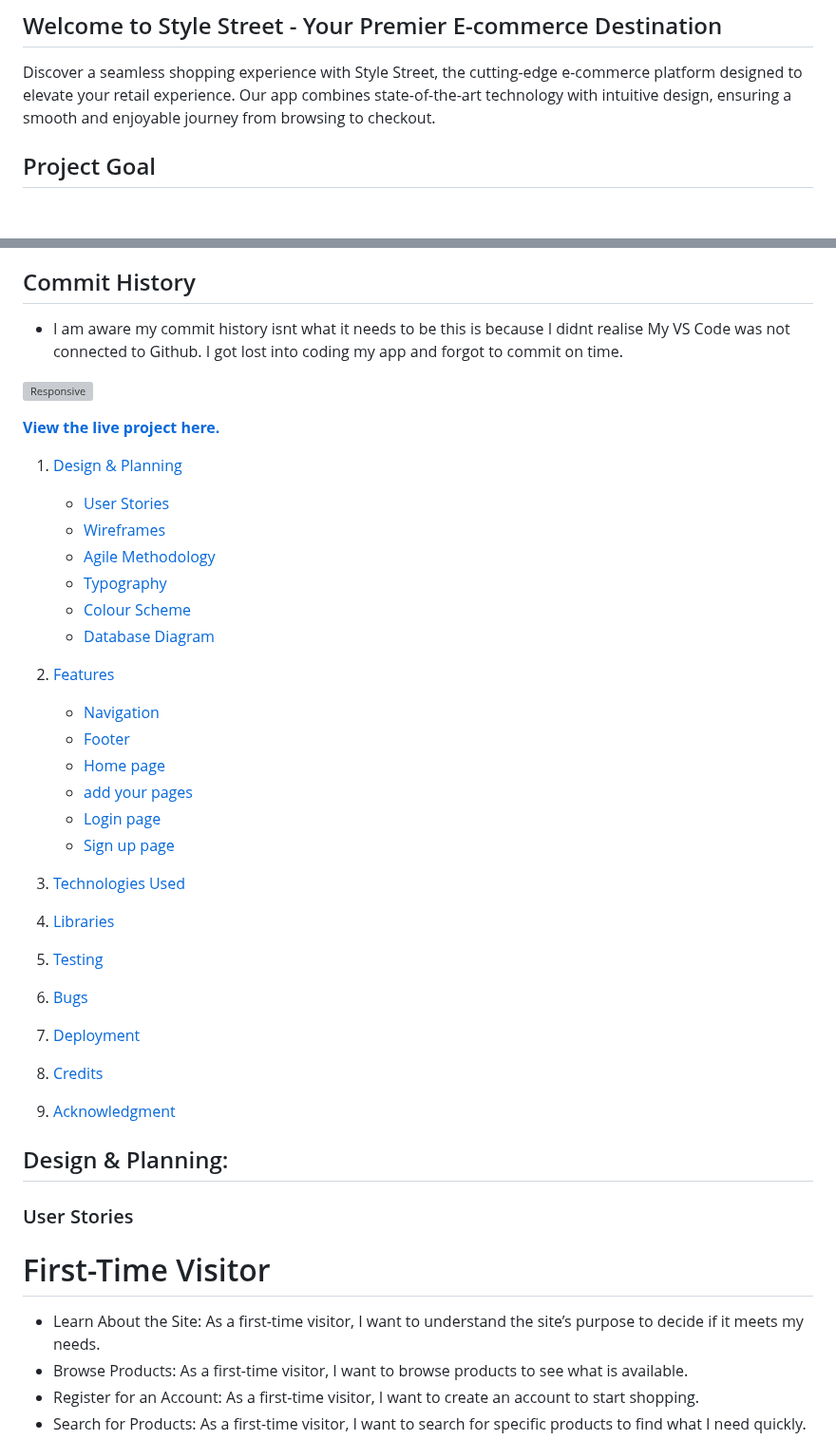
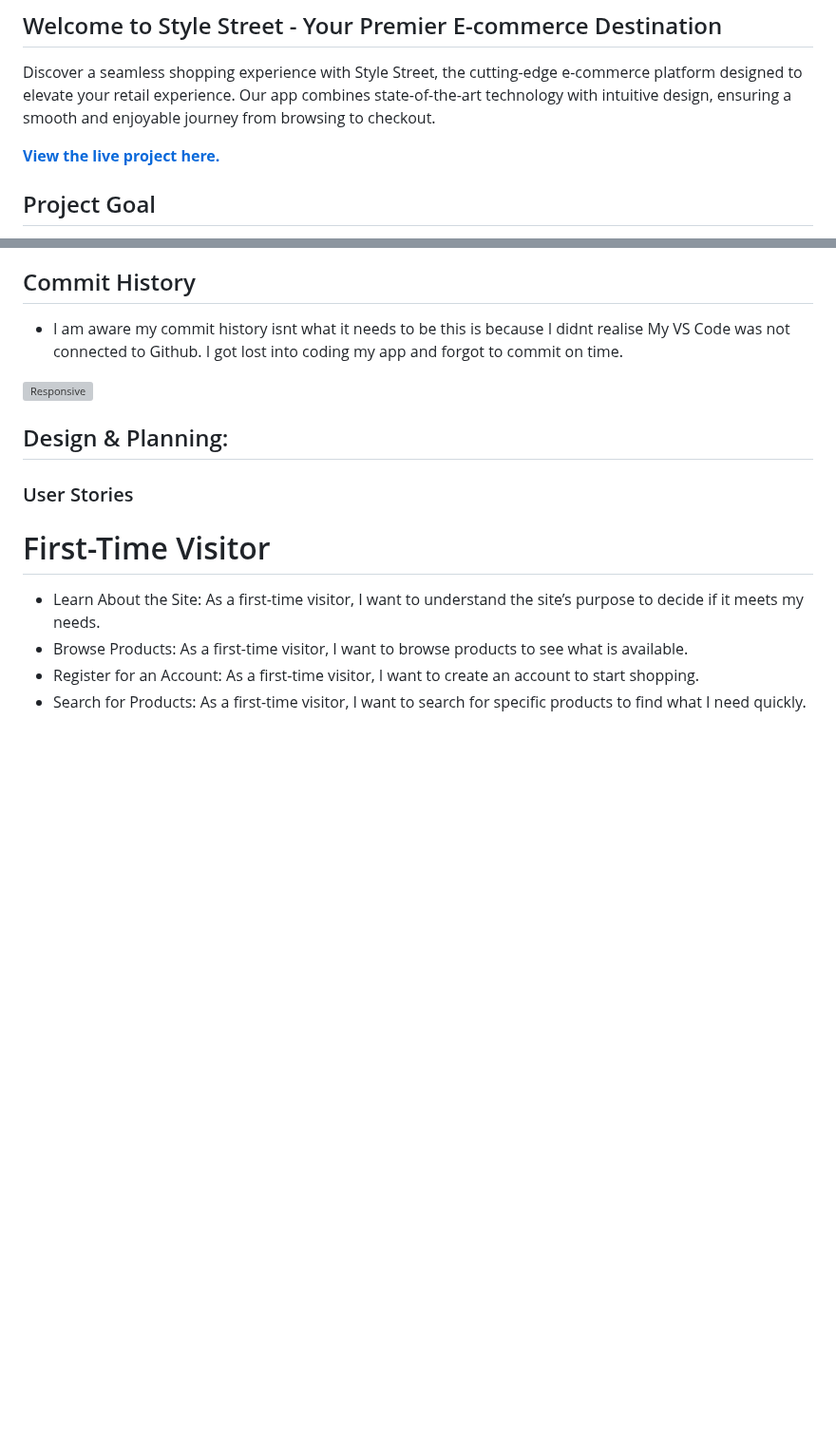
Before and after one commit to AbdulSyed05/style-street, a Markdown page: README.md, 2 parts joined by grey strips. Shown at 95% size. GitHub-like rendering; blank space fills up the shorter version; grey boxes are pictures that could not be loaded.

```diff
--- a/README.md
+++ b/README.md
@@ -2,6 +2,8 @@
 ## Welcome to Style Street - Your Premier E-commerce Destination
 
 Discover a seamless shopping experience with Style Street, the cutting-edge e-commerce platform designed to elevate your retail experience. Our app combines state-of-the-art technology with intuitive design, ensuring a smooth and enjoyable journey from browsing to checkout.
+
+**[View the live project here.](https://stylestreet-2f7b5324506f.herokuapp.com/)**
 
 ## Project Goal
 
@@ -12,32 +14,6 @@ Our goal is to develop a user-friendly E-commerce platform using Django, providi
 - I am aware my commit history isnt what it needs to be this is because I didnt realise My VS Code was not connected to Github. I got lost into coding my app and forgot to commit on time.
 
 ![Responsive](media/Responsive.png.png)
-
-**[View the live project here.](https://stylestreet-2f7b5324506f.herokuapp.com/)**
-
-1. [Design & Planning](#design-&-planning)
-    * [User Stories](#user-stories)
-    * [Wireframes](#wireframes)
-    * [Agile Methodology](#agile-methodology)
-    * [Typography](#typography)
-    * [Colour Scheme](#colour-scheme)
-    * [Database Diagram](#database-diagram)
-
-2. [Features](#features)
-    * [Navigation](#Navigation-bar)
-    * [Footer](#footer)
-    * [Home page](#home-page)
-    * [add your pages](#)
-    * [Login page](#profile-page)
-    * [Sign up page](#signup-page)
-
-3. [Technologies Used](#technologies-used)
-4. [Libraries](#libraries-used)
-5. [Testing](#testing)
-6. [Bugs](#bugs)
-7. [Deployment](#deployment)
-8. [Credits](#credits)
-9. [Acknowledgment](#acknowledgment)
 
 ## Design & Planning:
 
```
